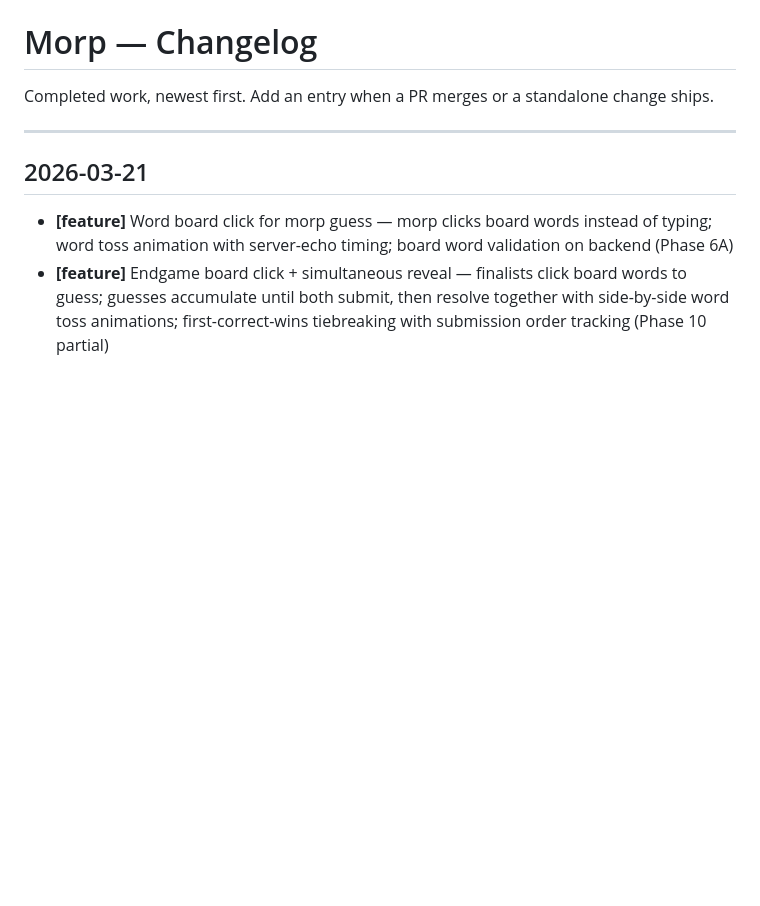
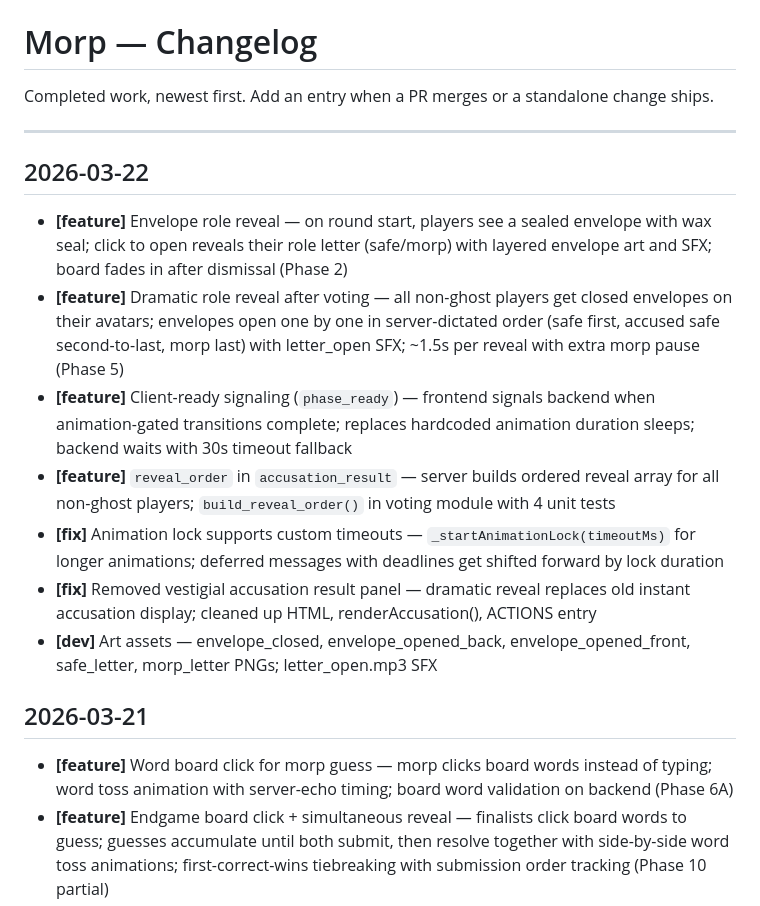
Before and after one commit to Cownjackson/morp, a Markdown page: docs/changelog.md, the part around the change. Rendered like a GitHub page; blank space fills up the shorter version.

```diff
--- a/docs/changelog.md
+++ b/docs/changelog.md
@@ -3,6 +3,16 @@
 Completed work, newest first. Add an entry when a PR merges or a standalone change ships.
 
 ---
+
+## 2026-03-22
+
+- **[feature]** Envelope role reveal — on round start, players see a sealed envelope with wax seal; click to open reveals their role letter (safe/morp) with layered envelope art and SFX; board fades in after dismissal (Phase 2)
+- **[feature]** Dramatic role reveal after voting — all non-ghost players get closed envelopes on their avatars; envelopes open one by one in server-dictated order (safe first, accused safe second-to-last, morp last) with letter_open SFX; ~1.5s per reveal with extra morp pause (Phase 5)
+- **[feature]** Client-ready signaling (`phase_ready`) — frontend signals backend when animation-gated transitions complete; replaces hardcoded animation duration sleeps; backend waits with 30s timeout fallback
+- **[feature]** `reveal_order` in `accusation_result` — server builds ordered reveal array for all non-ghost players; `build_reveal_order()` in voting module with 4 unit tests
+- **[fix]** Animation lock supports custom timeouts — `_startAnimationLock(timeoutMs)` for longer animations; deferred messages with deadlines get shifted forward by lock duration
+- **[fix]** Removed vestigial accusation result panel — dramatic reveal replaces old instant accusation display; cleaned up HTML, renderAccusation(), ACTIONS entry
+- **[dev]** Art assets — envelope_closed, envelope_opened_back, envelope_opened_front, safe_letter, morp_letter PNGs; letter_open.mp3 SFX
 
 ## 2026-03-21
 
```
Also changed, not shown: docs/backlog.md (+2 -2 lines), docs/game_room_overhaul.md (+5 -5 lines).
